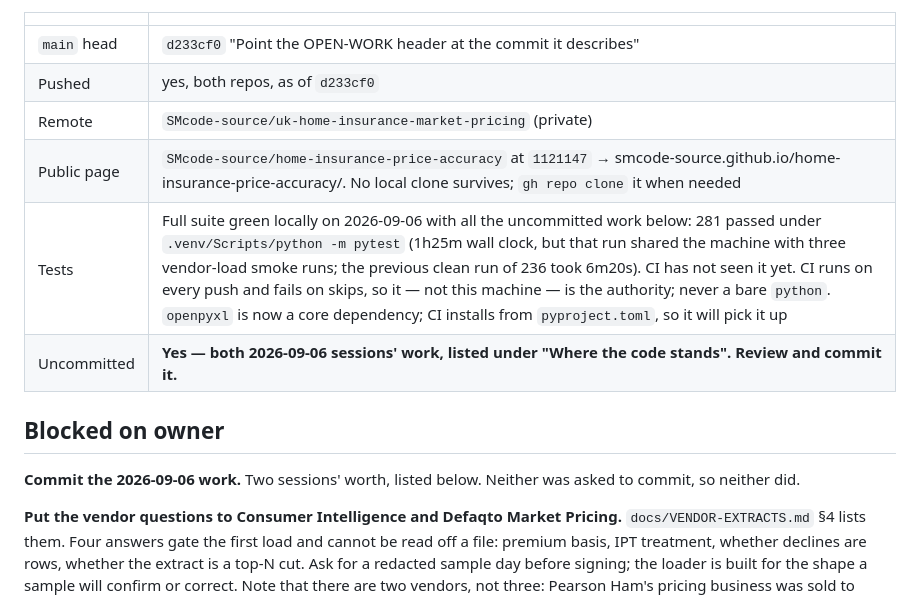
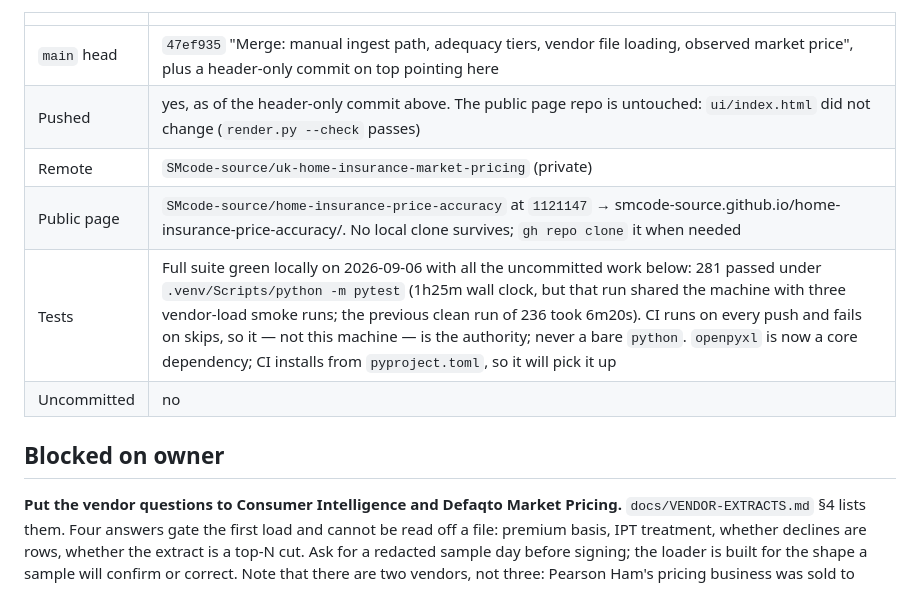
Before and after one commit to SMcode-source/uk-home-insurance-market-pricing, a Markdown page: OPEN-WORK.md, the part around one of its changes. Drawn GitHub-style.

Commit message:
Point the OPEN-WORK header at the merge it describes
Co-Authored-By: Claude Fable 5.1 <noreply@anthropic.com>

```diff
--- a/OPEN-WORK.md
+++ b/OPEN-WORK.md
@@ -6,17 +6,14 @@ that and this disagree, **this file wins**.
 
 | | |
 |---|---|
-| `main` head | `d233cf0` "Point the OPEN-WORK header at the commit it describes" |
-| Pushed | yes, both repos, as of `d233cf0` |
+| `main` head | `47ef935` "Merge: manual ingest path, adequacy tiers, vendor file loading, observed market price", plus a header-only commit on top pointing here |
+| Pushed | yes, as of the header-only commit above. The public page repo is untouched: `ui/index.html` did not change (`render.py --check` passes) |
 | Remote | `SMcode-source/uk-home-insurance-market-pricing` (private) |
 | Public page | `SMcode-source/home-insurance-price-accuracy` at `1121147` → smcode-source.github.io/home-insurance-price-accuracy/. No local clone survives; `gh repo clone` it when needed |
-| Tests | Full suite green locally on 2026-09-06 with all the uncommitted work below: 281 passed under `.venv/Scripts/python -m pytest` (1h25m wall clock, but that run shared the machine with three vendor-load smoke runs; the previous clean run of 236 took 6m20s). CI has not seen it yet. CI runs on every push and fails on skips, so it — not this machine — is the authority; never a bare `python`. `openpyxl` is now a core dependency; CI installs from `pyproject.toml`, so it will pick it up |
-| Uncommitted | **Yes — both 2026-09-06 sessions' work, listed under "Where the code stands". Review and commit it.** |
+| Tests | Full suite green locally on 2026-09-06 with all the uncommitted work below: 281 passed under `.venv/Scripts/python -m pytest` (1h25m wall clock, but that run shared the machine with three vendor-load smoke runs; the previous clean run of 236 took 6m20s). CI runs on every push and fails on skips, so it — not this machine — is the authority; never a bare `python`. `openpyxl` is now a core dependency; CI installs from `pyproject.toml`, so it will pick it up |
+| Uncommitted | no |
 
 ## Blocked on owner
-
-**Commit the 2026-09-06 work.** Two sessions' worth, listed below. Neither was
-asked to commit, so neither did.
 
 **Put the vendor questions to Consumer Intelligence and Defaqto Market
 Pricing.** `docs/VENDOR-EXTRACTS.md` §4 lists them. Four answers gate the first
```
Also changed, not shown: other parts of OPEN-WORK.md (+1 -1 lines).
